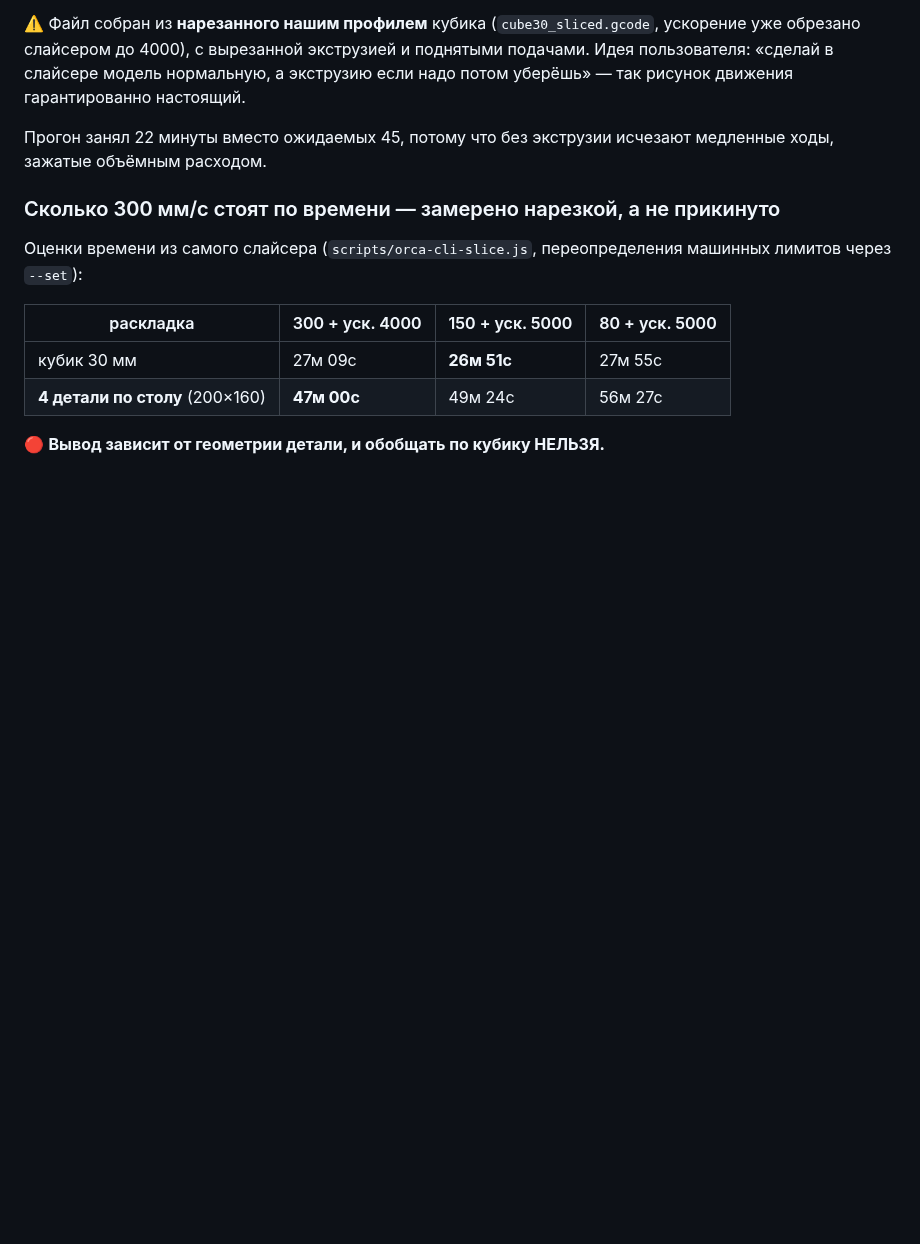
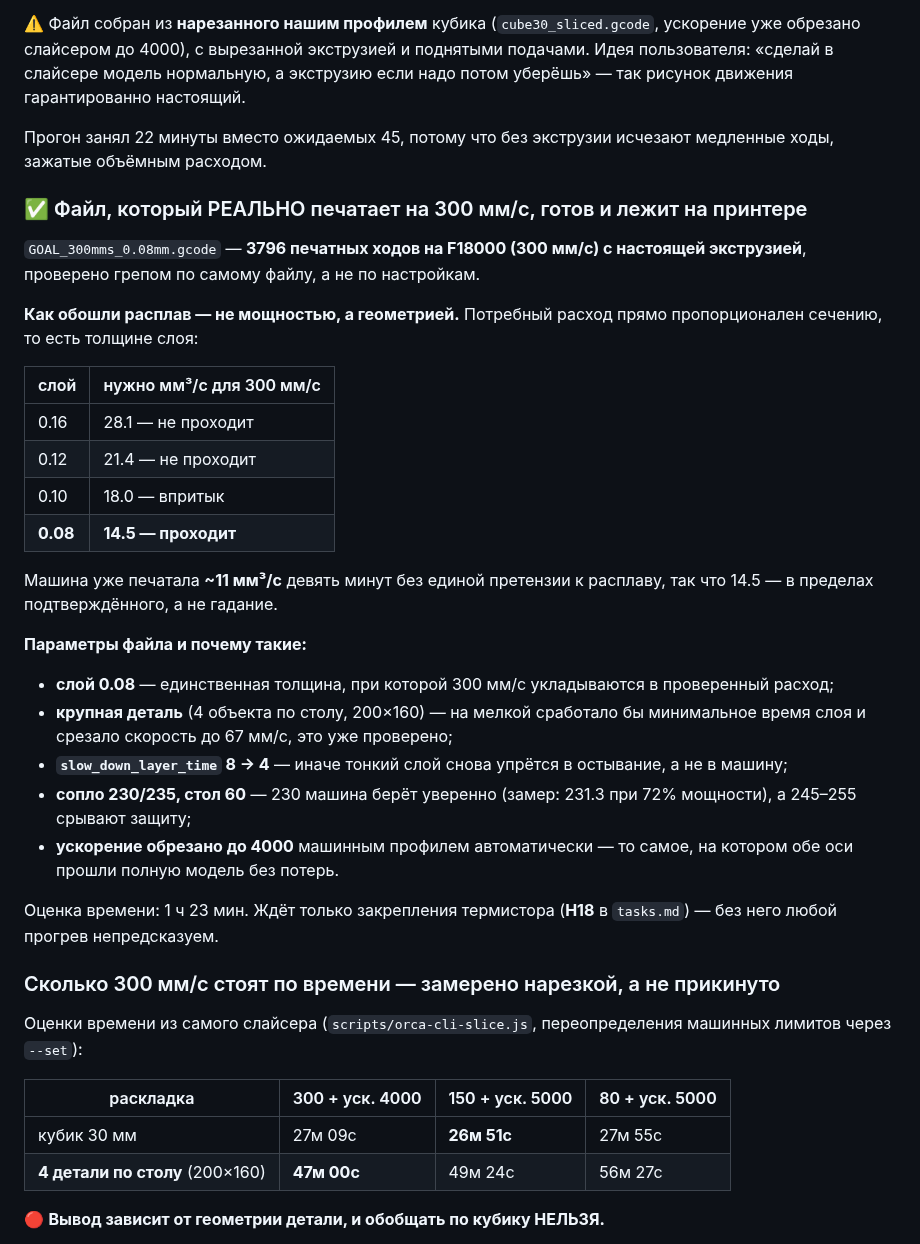
Before and after one commit to alex-mextner/ultra-3d-printer, a Markdown page: docs/motor-tuning-results.md, the part around the change. Rendered like a GitHub page; blank space fills up the shorter version.

Commit message:
A file that genuinely prints at 300mm/s, sliced and waiting on the printer
3796 extruding moves at F18000 - verified by grepping the output, not by
trusting the settings that produced it.

The melt limit was got around with geometry rather than power. Required flow is
proportional to cross-section, so it scales with layer height: 300mm/s needs
28mm3/s at 0.16mm, 21 at 0.12, 18 at 0.10 and 14.5 at 0.08. This machine has
already printed about 11mm3/s for nine minutes with no complaint from the melt,
so 14.5 sits inside what is demonstrated instead of what is hoped.

Everything else in the file is a lesson already paid for: a large part, because a
small one hits the minimum-layer-time rule and gets cut to 67mm/s; layer time
lowered to 4s, or the thin layer runs into cooling instead of the machine; 230C
because the hotend takes it comfortably at 72% power while 245-255 trip
verify_heater; and acceleration clamped to 4000 by the machine profile, which is
the value both axes carried through a full model without losing a step.

Estimated 1h23m. It waits on the thermistor being clamped - until then any
heat-up is a coin toss.

Co-Authored-By: Claude Opus 5 <noreply@anthropic.com>

```diff
--- a/docs/motor-tuning-results.md
+++ b/docs/motor-tuning-results.md
@@ -601,6 +601,30 @@ VELOCITY=100`**. То самое ускорение, которое разнос
 Прогон занял 22 минуты вместо ожидаемых 45, потому что без экструзии исчезают
 медленные ходы, зажатые объёмным расходом.
 
+### ✅ Файл, который РЕАЛЬНО печатает на 300 мм/с, готов и лежит на принтере
+
+`GOAL_300mms_0.08mm.gcode` — **3796 печатных ходов на F18000 (300 мм/с) с настоящей экструзией**, проверено грепом по самому файлу, а не по настройкам.
+
+**Как обошли расплав — не мощностью, а геометрией.** Потребный расход прямо пропорционален сечению, то есть толщине слоя:
+
+| слой | нужно мм³/с для 300 мм/с |
+|---|---|
+| 0.16 | 28.1 — не проходит |
+| 0.12 | 21.4 — не проходит |
+| 0.10 | 18.0 — впритык |
+| **0.08** | **14.5 — проходит** |
+
+Машина уже печатала **~11 мм³/с** девять минут без единой претензии к расплаву, так что 14.5 — в пределах подтверждённого, а не гадание.
+
+**Параметры файла и почему такие:**
+- **слой 0.08** — единственная толщина, при которой 300 мм/с укладываются в проверенный расход;
+- **крупная деталь** (4 объекта по столу, 200×160) — на мелкой сработало бы минимальное время слоя и срезало скорость до 67 мм/с, это уже проверено;
+- **`slow_down_layer_time` 8 → 4** — иначе тонкий слой снова упрётся в остывание, а не в машину;
+- **сопло 230/235, стол 60** — 230 машина берёт уверенно (замер: 231.3 при 72% мощности), а 245–255 срывают защиту;
+- **ускорение обрезано до 4000** машинным профилем автоматически — то самое, на котором обе оси прошли полную модель без потерь.
+
+Оценка времени: 1 ч 23 мин. Ждёт только закрепления термистора (**H18** в `tasks.md`) — без него любой прогрев непредсказуем.
+
 ### Сколько 300 мм/с стоят по времени — замерено нарезкой, а не прикинуто
 
 Оценки времени из самого слайсера (`scripts/orca-cli-slice.js`, переопределения
```
